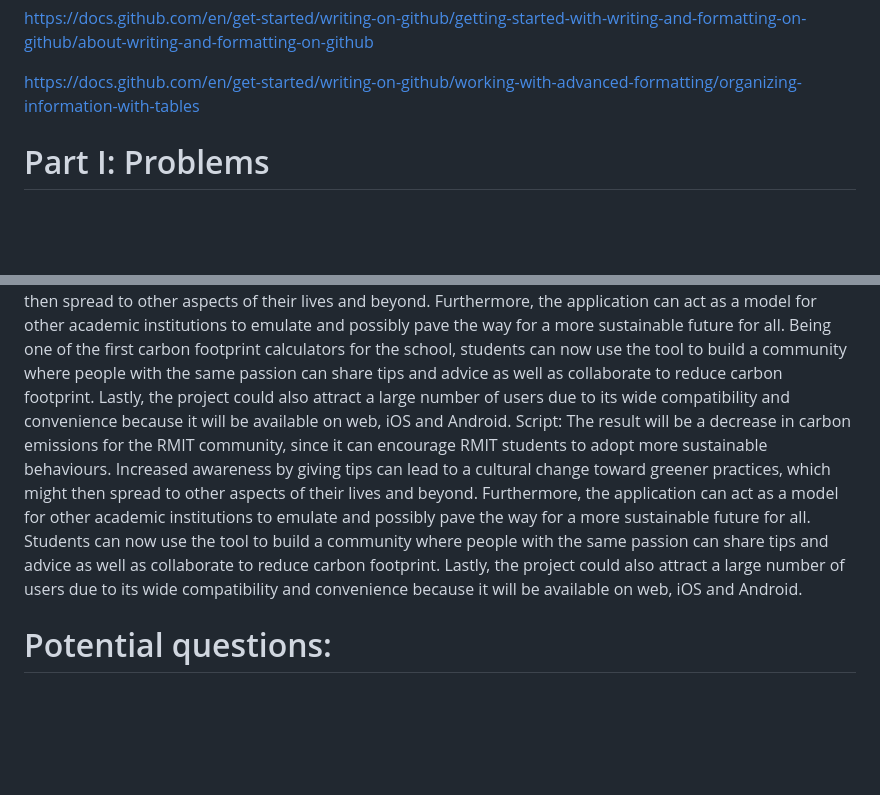
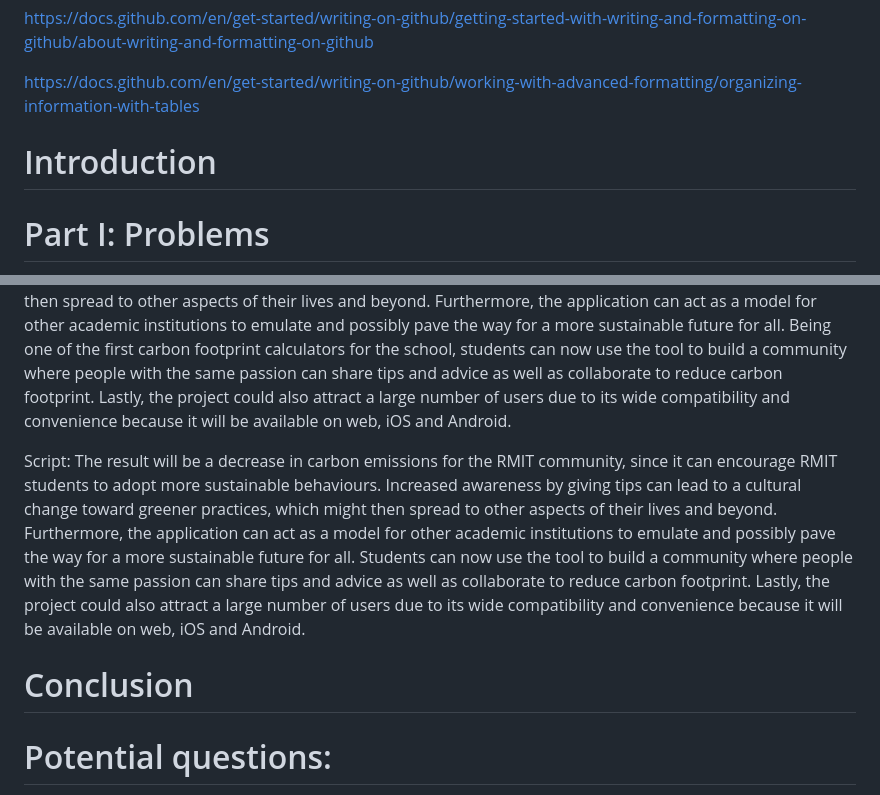
Before and after one commit to andreaxwa/Intro-to-IT-Project, a Markdown page: The Presentation.md, 2 parts joined by grey strips. Drawn GitHub-style; blank space fills up the shorter version.

```diff
--- a/The Presentation.md
+++ b/The Presentation.md
@@ -6,6 +6,8 @@ https://docs.github.com/en/get-started/writing-on-github/getting-started-with-wr
 https://docs.github.com/en/get-started/writing-on-github/getting-started-with-writing-and-formatting-on-github/about-writing-and-formatting-on-github
 
 https://docs.github.com/en/get-started/writing-on-github/working-with-advanced-formatting/organizing-information-with-tables
+
+# Introduction
 
 # Part I: Problems
 Rising emissions in Vietnam: Vietnam’s rapid economic growth, urbanization, and industrialization have made the country’s emission levels increase substantially by 515% over the past two decades, from 53 million tons of GHG in 2000 to 326 million tons of GHG in 2021. Similarly, GHG emissions per capita increased by 362% during the same period, from 0.7 metric tons in 2000 to 3.24 metric tons in 2021 (countryeconomy n.d.). This made Vietnam become one of the largest GHG emitters in South East Asia (Statista n.d.) **→** These alarming statistics act as a wakeup call for individuals and organizations to take actions and initiatives to reduce their emissions.
@@ -70,7 +72,10 @@ Advice: The software would offer tips for users to lower their emissions based o
 
 # Part IV: Impact
 If the application is successful in assisting RMIT students in controlling and measuring their carbon footprints, the result will be a decrease in carbon emissions for the RMIT community, since it can encourage RMIT students to adopt more sustainable behaviours. While students alone may not be able to solve the problem of global climate change fully, increased awareness still leads to a cultural change toward greener practices, which might then spread to other aspects of their lives and beyond. Furthermore, the application can act as a model for other academic institutions to emulate and possibly pave the way for a more sustainable future for all. Being one of the first carbon footprint calculators for the school, students can now use the tool to build a community where people with the same passion can share tips and advice as well as collaborate to reduce carbon footprint. Lastly, the project could also attract a large number of users due to its wide compatibility and convenience because it will be available on web, iOS and Android.
+
 Script: The result will be a decrease in carbon emissions for the RMIT community, since it can encourage RMIT students to adopt more sustainable behaviours. Increased awareness by giving tips can lead to a cultural change toward greener practices, which might then spread to other aspects of their lives and beyond. Furthermore, the application can act as a model for other academic institutions to emulate and possibly pave the way for a more sustainable future for all. Students can now use the tool to build a community where people with the same passion can share tips and advice as well as collaborate to reduce carbon footprint. Lastly, the project could also attract a large number of users due to its wide compatibility and convenience because it will be available on web, iOS and Android.
+
+# Conclusion
 
 # Potential questions:
 We planned to calculate the GHG emissions by calling an API from Swagger. We decided to use cloud services because of its advantages in terms of time, money, effort, human resources, etc. Moreover, if our system works well and we want to expand it outside RMIT, we can upgrade the system with ease using cloud.
```
